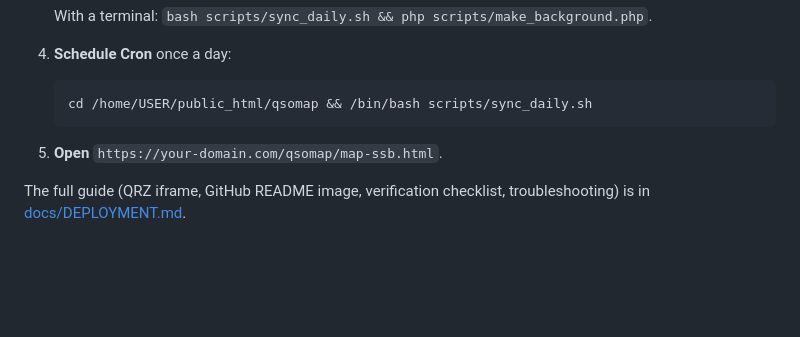
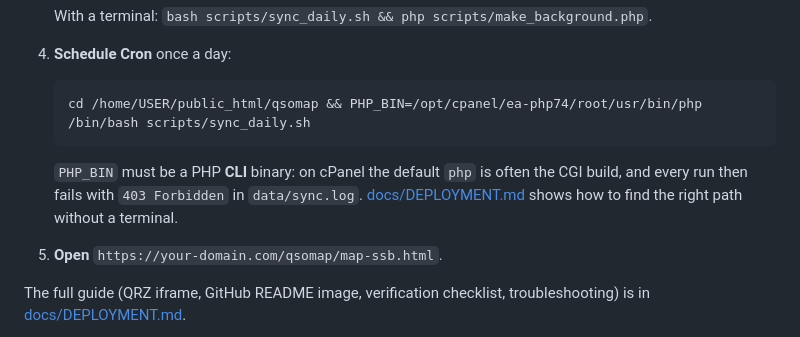
Before and after one commit to tomduca/qsomap, a Markdown page: README.md, the part around the change. Drawn GitHub-style; blank space fills up the shorter version.

````diff
--- a/README.md
+++ b/README.md
@@ -89,8 +89,10 @@ Requirements: hosting with PHP 7.4+ and the cURL and GD extensions, Apache with
 4. **Schedule Cron** once a day:
 
    ```bash
-   cd /home/USER/public_html/qsomap && /bin/bash scripts/sync_daily.sh
+   cd /home/USER/public_html/qsomap && PHP_BIN=/opt/cpanel/ea-php74/root/usr/bin/php /bin/bash scripts/sync_daily.sh
    ```
+
+   `PHP_BIN` must be a PHP **CLI** binary: on cPanel the default `php` is often the CGI build, and every run then fails with `403 Forbidden` in `data/sync.log`. [docs/DEPLOYMENT.md](docs/DEPLOYMENT.md#choosing-the-php-binary) shows how to find the right path without a terminal.
 
 5. **Open** `https://your-domain.com/qsomap/map-ssb.html`.
 
````
Also changed, not shown: docs/DEPLOYMENT.md (+27 -4 lines).
